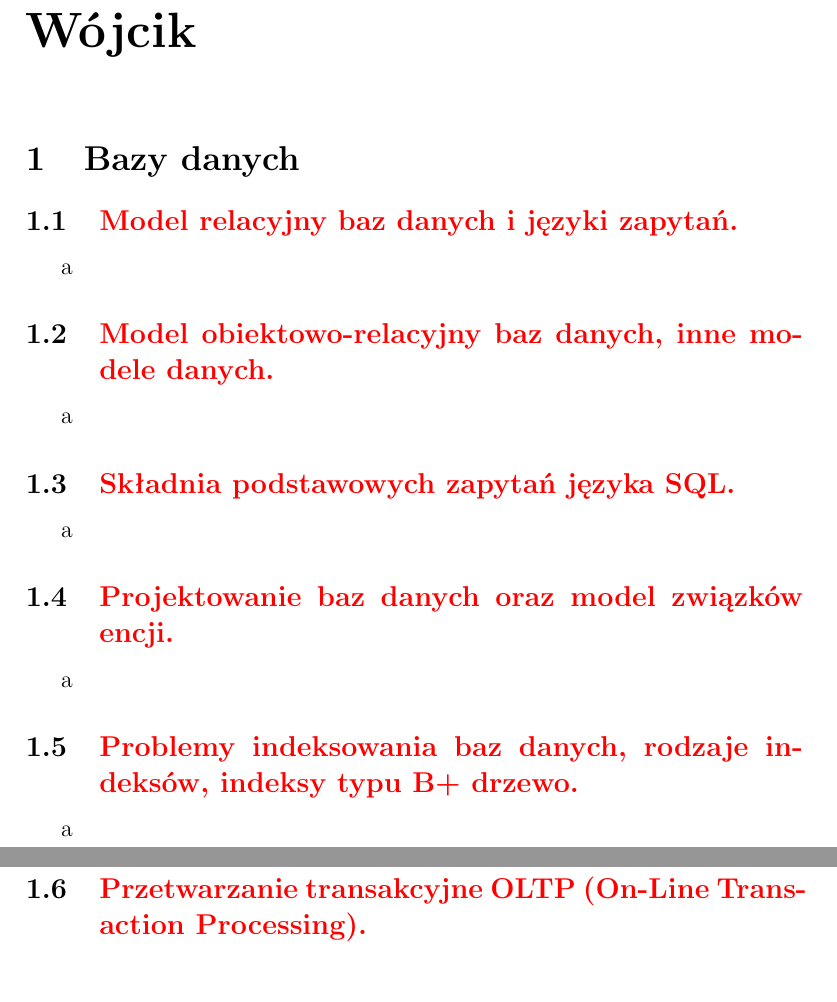
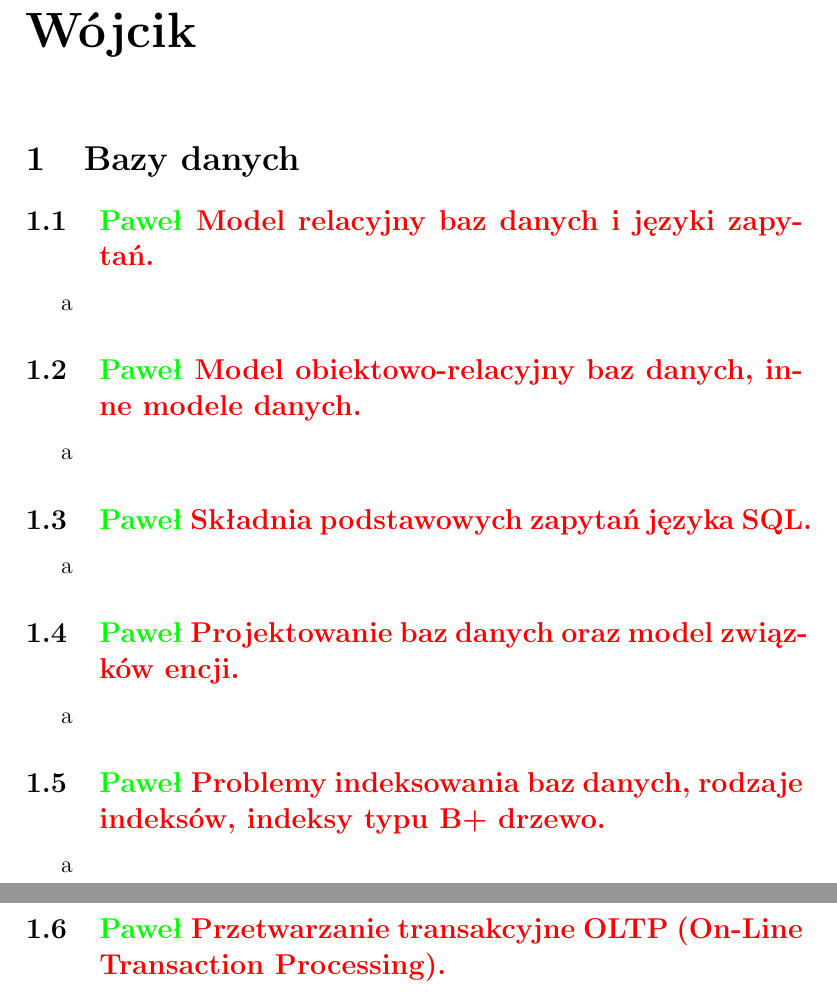
Before and after one commit to FIlipHand/EgzaminLicencjacki, a LaTeX book (Odpowiedzi.tex): two parts of pages 12 and 13 of 21, joined at a grey line, cut so that both start at the same text. Compiled offline with pdfLaTeX.

Commit message:
rezerwacje Paweł

```diff
--- a/Odpowiedzi.tex
+++ b/Odpowiedzi.tex
@@ -164,17 +164,17 @@
 	\chapter{Pytania - dr. hab. Grzegorz Wójcik}
 
 		\section{Bazy danych}
-			\subsection{\color{red}Model relacyjny baz danych i języki zapytań.}
+			\subsection{\color{green} Paweł \color{red}Model relacyjny baz danych i języki zapytań.}
 				a
-			\subsection{\color{red}Model obiektowo-relacyjny baz danych, inne modele danych.}
+			\subsection{\color{green} Paweł \color{red}Model obiektowo-relacyjny baz danych, inne modele danych.}
 				a
-			\subsection{\color{red}Składnia podstawowych zapytań języka SQL.}
+			\subsection{\color{green} Paweł \color{red}Składnia podstawowych zapytań języka SQL.}
 				a
-			\subsection{\color{red}Projektowanie baz danych oraz model związków encji.}
+			\subsection{\color{green} Paweł \color{red}Projektowanie baz danych oraz model związków encji.}
 				a
-			\subsection{\color{red}Problemy indeksowania baz danych, rodzaje indeksów, indeksy typu B+ drzewo.}
+			\subsection{\color{green} Paweł \color{red}Problemy indeksowania baz danych, rodzaje indeksów, indeksy typu B+ drzewo.}
 				a
-			\subsection{\color{red}Przetwarzanie transakcyjne OLTP (On-Line Transaction Processing).}
+			\subsection{\color{green} Paweł \color{red}Przetwarzanie transakcyjne OLTP (On-Line Transaction Processing).}
 				a
 
 		\section{Paradygmaty}
```
Also changed, not shown: Odpowiedzi.pdf.
